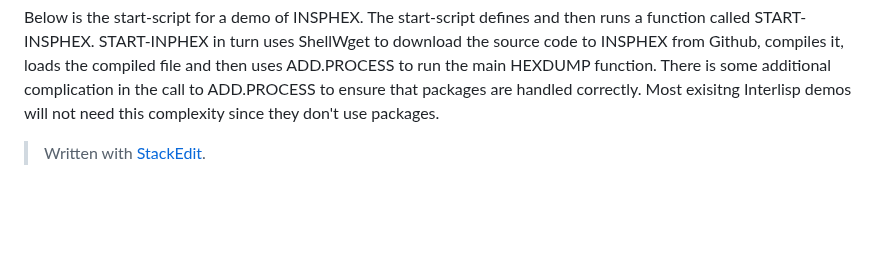
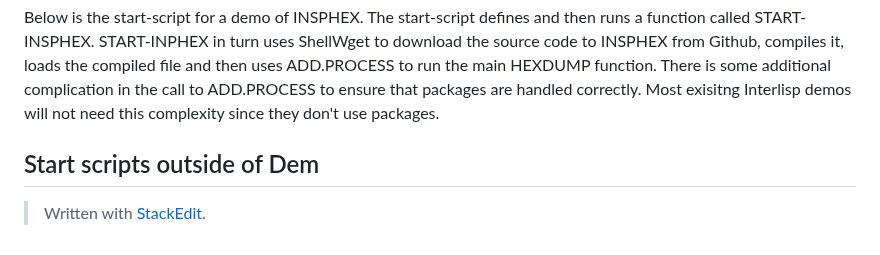
Before and after one commit to Interlisp/online, a Markdown page: docs/Demo_mode.md, the part around the change. Rendered like a GitHub page; blank space fills up the shorter version.

Commit message:
docs/Demo_mode.md updated from https://stackedit.io/

```diff
--- a/docs/Demo_mode.md
+++ b/docs/Demo_mode.md
@@ -28,7 +28,7 @@ Most demos will require Lisp (or other) files that are not included in the stand
 
 Below is the start-script for a demo of INSPHEX.  The start-script defines and then runs a function called START-INSPHEX.  START-INPHEX in turn uses ShellWget to download the source code to INSPHEX from Github, compiles it, loads the compiled file and then uses ADD.PROCESS to run the main HEXDUMP function.  There is some additional complication in the call to ADD.PROCESS to ensure that packages are handled correctly.  Most exisitng Interlisp demos will not need this complexity since they don't use packages.
 
-
+## Start scripts outside of Dem
 
 
 
@@ -49,5 +49,6 @@ Below is the start-script for a demo of INSPHEX.  The start-script defines and t
 
 > Written with [StackEdit](https://stackedit.io/).
 <!--stackedit_data:
-eyJoaXN0b3J5IjpbNTkwMDEwODczLDc4NzY0MDkyMl19
+eyJoaXN0b3J5IjpbMjEwMzA5NjM3NSw1OTAwMTA4NzMsNzg3Nj
+QwOTIyXX0=
 -->
```
